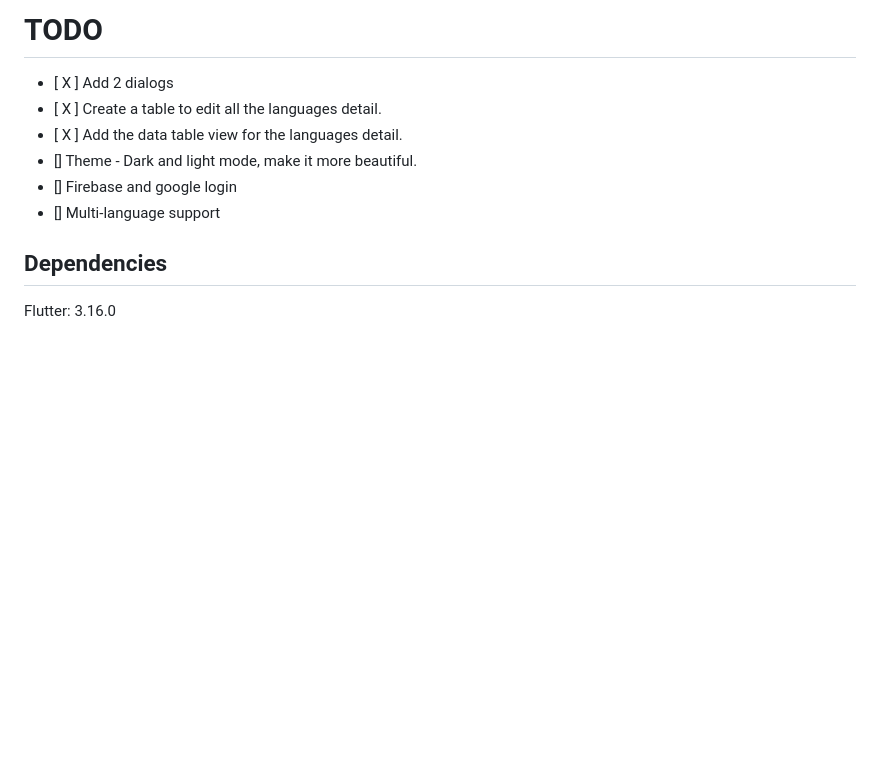
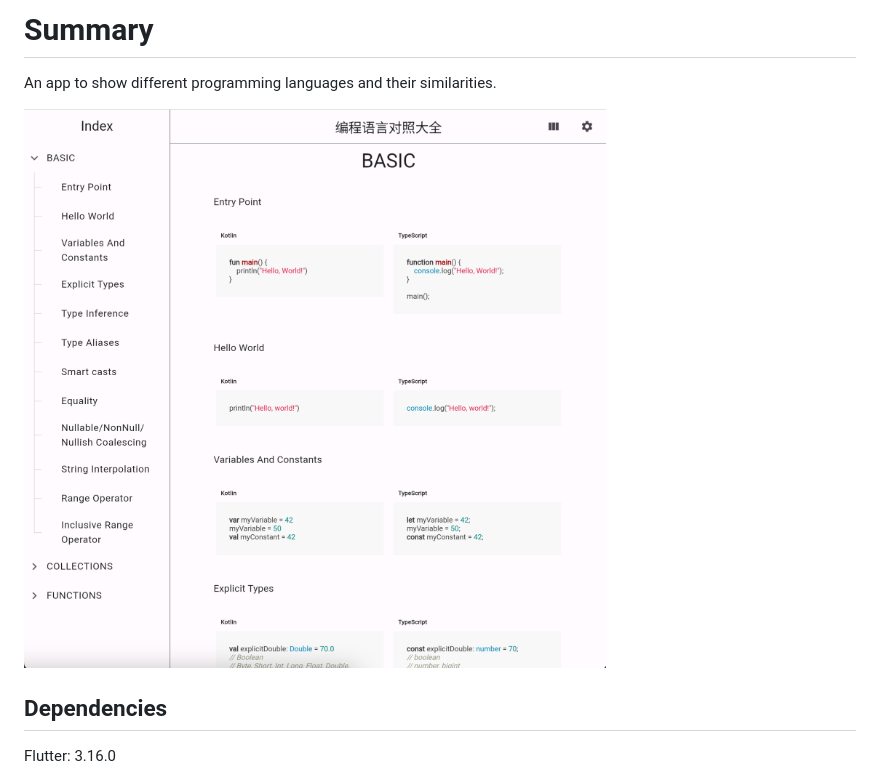
Before and after one commit to ChenShifu0308/CodingLanguanges, a Markdown page: README.md, the part around the change. Drawn GitHub-style; pictures changed too: docs/images/homepage.jpg (added); blank space fills up the shorter version.

```diff
--- a/README.md
+++ b/README.md
@@ -1,10 +1,7 @@
-# TODO
-- [ X ] Add 2 dialogs
-- [ X ] Create a table to edit all the languages detail.
-- [ X ] Add the data table view for the languages detail.
-- [] Theme - Dark and light mode, make it more beautiful.
-- [] Firebase and google login
-- [] Multi-language support
+# Summary
+An app to show different programming languages and their similarities.
+
+![homepage](./docs/images/homepage.jpg)
 
 ## Dependencies
 Flutter: 3.16.0
```
Also changed, not shown: 5 other files.
